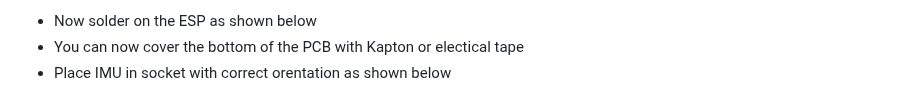
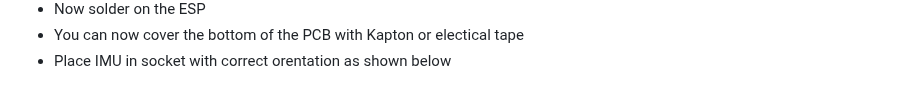
Before and after one commit to QUB-ASL/bzzz, a Markdown page: docs/HOW_TO_BUILD_BZZZ.md, the part around one of its changes. GitHub-like rendering.

```diff
--- a/docs/HOW_TO_BUILD_BZZZ.md
+++ b/docs/HOW_TO_BUILD_BZZZ.md
@@ -155,5 +155,5 @@ ${\color{red}PHOTO}$
 
-* Now solder on the ESP as shown below
+* Now solder on the ESP
 * You can now cover the bottom of the PCB with Kapton or electical tape
 * Place IMU in socket with correct orentation as shown below
 
```
Also changed, not shown: other parts of docs/HOW_TO_BUILD_BZZZ.md (+14 -11 lines).
